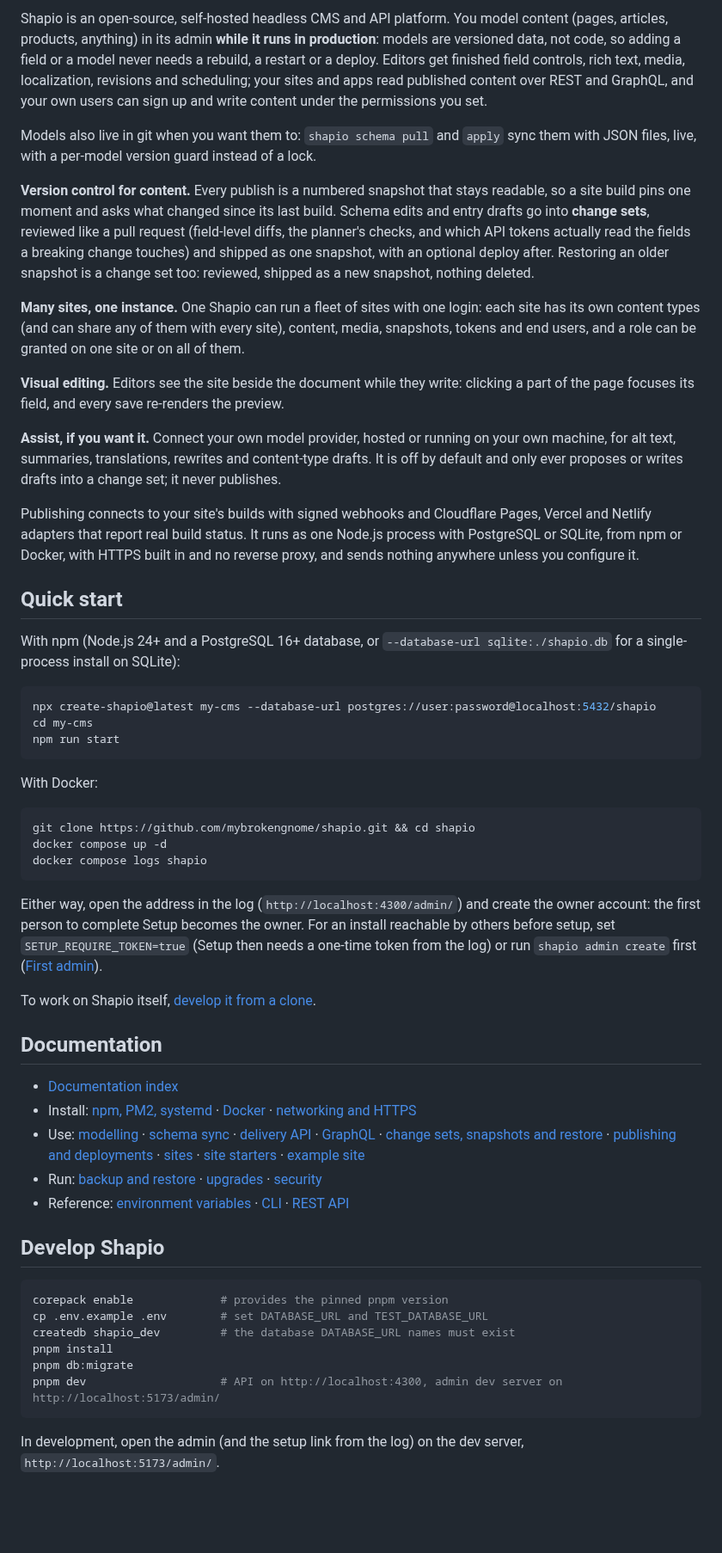
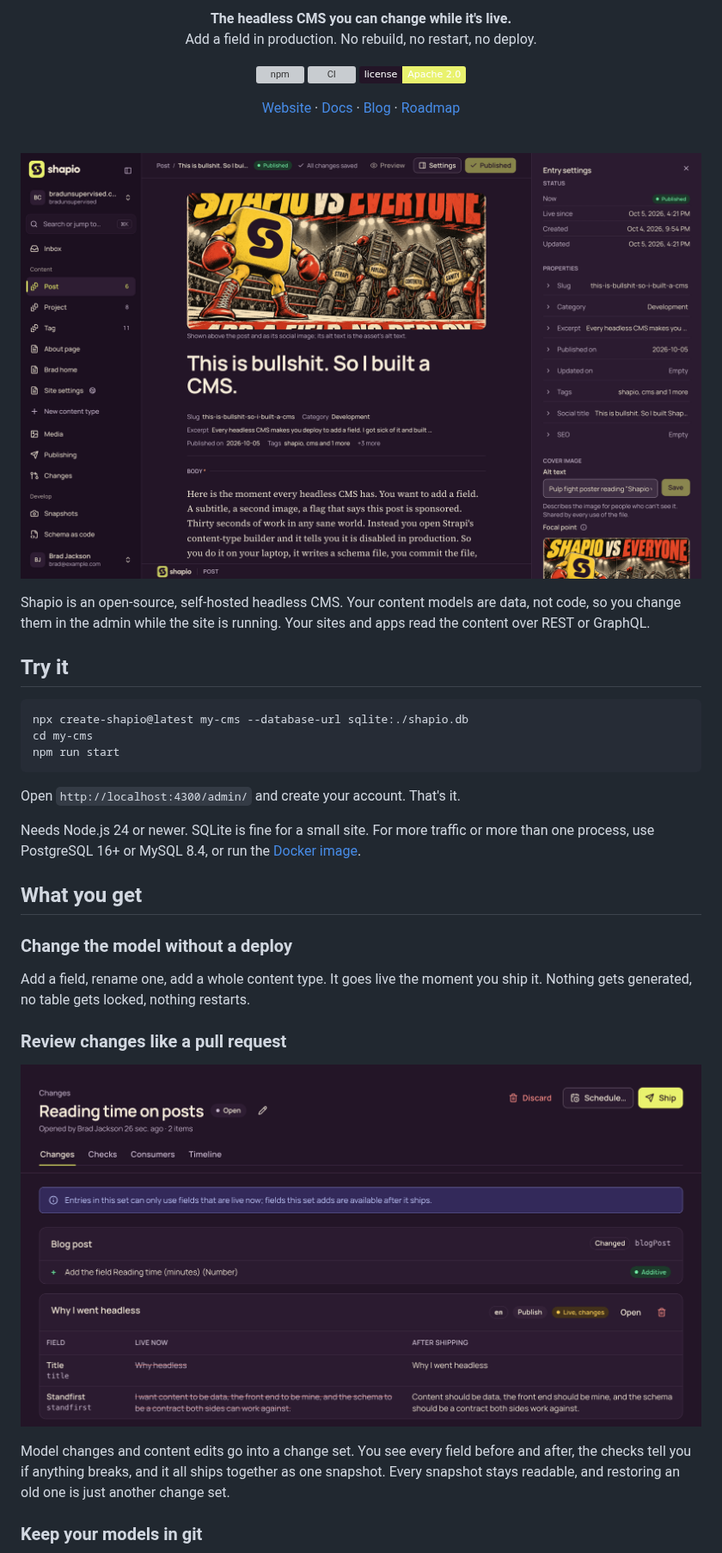
Before and after one commit to mybrokengnome/shapio, a Markdown page: README.md, the part around one of its changes. Shown at 86% size. Drawn GitHub-style; pictures changed too: .github/readme/changes.png (added), .github/readme/hero.png (added); badges without logos; blank space fills up the shorter version; grey boxes are pictures that could not be loaded.

Commit message:
README: rewrite with screenshots, a three-line quick start and a short feature tour

````diff
--- a/README.md
+++ b/README.md
@@ -2,85 +4,56 @@
 
-Shapio is an open-source, self-hosted headless CMS and API platform. You model content (pages, articles,
-products, anything) in its admin **while it runs in production**: models are versioned data, not code, so adding
-a field or a model never needs a rebuild, a restart or a deploy. Editors get finished field controls, rich text,
-media, localization, revisions and scheduling; your sites and apps read published content over REST and
-GraphQL, and your own users can sign up and write content under the permissions you set.
+<p align="center">
+  <strong>The headless CMS you can change while it's live.</strong><br>
+  Add a field in production. No rebuild, no restart, no deploy.
+</p>
 
-Models also live in git when you want them to: `shapio schema pull` and `apply` sync them with JSON files,
-live, with a per-model version guard instead of a lock.
+<p align="center">
+  <a href="https://www.npmjs.com/package/@shapio/cms"><img src="https://img.shields.io/npm/v/@shapio/cms?color=E9F26E&labelColor=231527" alt="npm"></a>
+  <a href="https://github.com/mybrokengnome/shapio/actions/workflows/ci.yml"><img src="https://img.shields.io/github/actions/workflow/status/mybrokengnome/shapio/ci.yml?branch=main&label=CI&labelColor=231527" alt="CI"></a>
+  <a href="LICENSE"><img src="https://img.shields.io/badge/license-Apache%202.0-E9F26E?labelColor=231527" alt="Apache 2.0"></a>
+</p>
 
-**Version control for content.** Every publish is a numbered snapshot that stays readable, so a site build pins
-one moment and asks what changed since its last build. Schema edits and entry drafts go into **change sets**,
-reviewed like a pull request (field-level diffs, the planner's checks, and which API tokens actually read the
-fields a breaking change touches) and shipped as one snapshot, with an optional deploy after. Restoring an older
-snapshot is a change set too: reviewed, shipped as a new snapshot, nothing deleted.
+<p align="center">
+  <a href="https://shapio.dev">Website</a> ·
+  <a href="documentation/README.md">Docs</a> ·
+  <a href="https://shapio.dev/blog/">Blog</a> ·
+  <a href="https://shapio.dev/roadmap/">Roadmap</a>
+</p>
 
-**Many sites, one instance.** One Shapio can run a fleet of sites with one login: each site has its own content
-types (and can share any of them with every site), content, media, snapshots, tokens and end users, and a role
-can be granted on one site or on all of them.
+<br>
 
-**Visual editing.** Editors see the site beside the document while they write: clicking a part of the page
-focuses its field, and every save re-renders the preview.
+![The Shapio admin, editing a blog post](.github/readme/hero.png)
 
-**Assist, if you want it.** Connect your own model provider, hosted or running on your own machine, for alt
-text, summaries, translations, rewrites and content-type drafts. It is off by default and only ever proposes or
-writes drafts into a change set; it never publishes.
+Shapio is an open-source, self-hosted headless CMS. Your content models are data, not code, so you change them in
+the admin while the site is running. Your sites and apps read the content over REST or GraphQL.
 
-Publishing connects to your site's builds with signed webhooks and Cloudflare Pages, Vercel and Netlify
-adapters that report real build status. It runs as one Node.js process with PostgreSQL or SQLite, from npm or
-Docker, with HTTPS built in and no reverse proxy, and sends nothing anywhere unless you configure it.
-
-## Quick start
-
-With npm (Node.js 24+ and a PostgreSQL 16+ database, or `--database-url sqlite:./shapio.db` for a single-process
-install on SQLite):
+## Try it
 
 ```sh
-npx create-shapio@latest my-cms --database-url postgres://user:password@localhost:5432/shapio
+npx create-shapio@latest my-cms --database-url sqlite:./shapio.db
 cd my-cms
 npm run start
 ```
 
-With Docker:
+Open `http://localhost:4300/admin/` and create your account. That's it.
 
-```sh
-git clone https://github.com/mybrokengnome/shapio.git && cd shapio
-docker compose up -d
-docker compose logs shapio
-```
+Needs Node.js 24 or newer. SQLite is fine for a small site. For more traffic or more than one process, use
+PostgreSQL 16+ or MySQL 8.4, or run the [Docker image](documentation/install-docker.md).
 
-Either way, open the address in the log (`http://localhost:4300/admin/`) and create the owner account: the
-first person to complete Setup becomes the owner. For an install reachable by others before setup, set
-`SETUP_REQUIRE_TOKEN=true` (Setup then needs a one-time token from the log) or run `shapio admin create`
-first ([First admin](documentation/first-admin.md)).
+## What you get
 
-To work on Shapio itself, [develop it from a clone](#develop-shapio).
+### Change the model without a deploy
 
-## Documentation
+Add a field, rename one, add a whole content type. It goes live the moment you ship it. Nothing gets generated, no
+table gets locked, nothing restarts.
 
-- [Documentation index](documentation/README.md)
-- Install: [npm, PM2, systemd](documentation/install-npm.md) · [Docker](documentation/install-docker.md) ·
-  [networking and HTTPS](documentation/networking.md)
-- Use: [modelling](documentation/modelling.md) · [schema sync](documentation/schema-sync.md) ·
-  [delivery API](documentation/delivery-api.md) · [GraphQL](documentation/graphql.md) ·
-  [change sets, snapshots and restore](documentation/change-sets.md) ·
-  [publishing and deployments](documentation/publishing.md) · [sites](documentation/sites.md) · [site starters](documentation/starters.md) ·
-  [example site](documentation/example-site.md)
-- Run: [backup and restore](documentation/backup-restore.md) · [upgrades](documentation/upgrades.md) ·
-  [security](documentation/security.md)
-- Reference: [environment variables](documentation/reference/environment.md) ·
-  [CLI](documentation/reference/cli.md) · [REST API](documentation/reference/rest-api.md)
+### Review changes like a pull request
 
-## Develop Shapio
+![A change set: a new field and an edited post, shipped together](.github/readme/changes.png)
 
-```sh
-corepack enable             # provides the pinned pnpm version
-cp .env.example .env        # set DATABASE_URL and TEST_DATABASE_URL
-createdb shapio_dev         # the database DATABASE_URL names must exist
-pnpm install
-pnpm db:migrate
-pnpm dev                    # API on http://localhost:4300, admin dev server on http://localhost:5173/admin/
-```
+Model changes and content edits go into a change set. You see every field before and after, the checks tell you if
+anything breaks, and it all ships together as one snapshot. Every snapshot stays readable, and restoring an old one
+is just another change set.
 
-In development, open the admin (and the setup link from the log) on the dev server, `http://localhost:5173/admin/`.
+### Keep your models in git
 
````
Also changed, not shown: other parts of README.md (+54 -4 lines), .github/readme/list.png (added), .github/readme/media.png (added), .github/readme/schema.png (added), .github/readme/sites.png (added).
